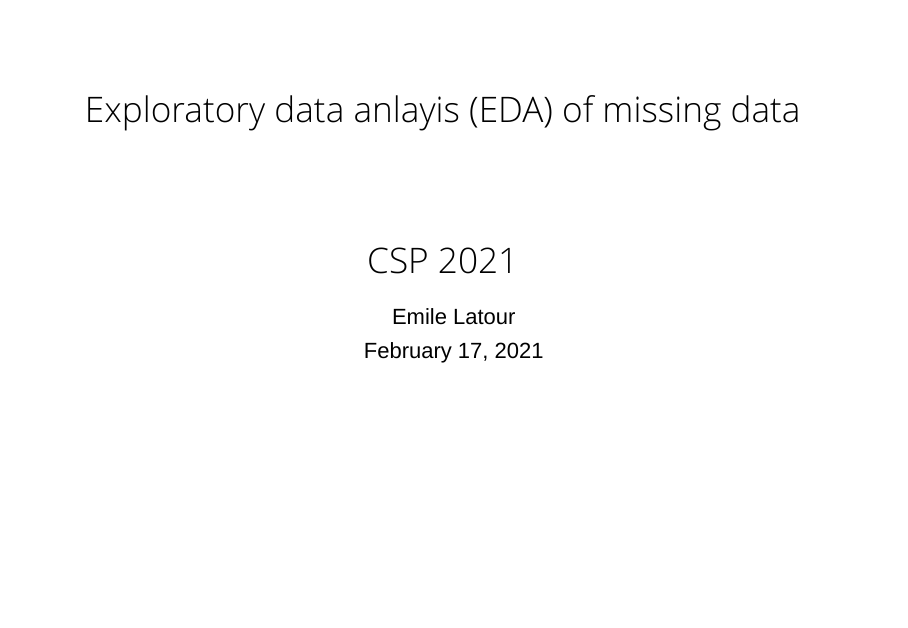
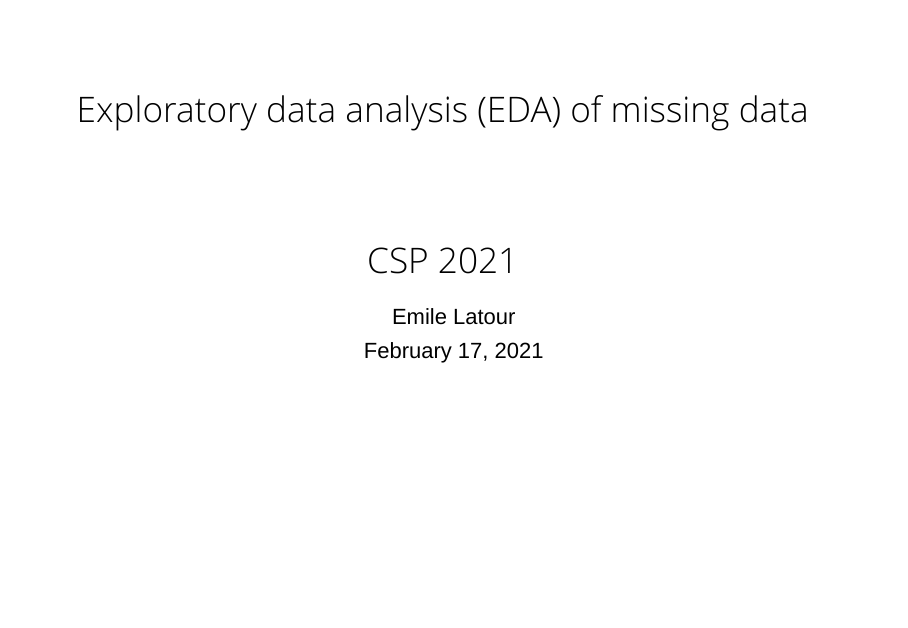
Before and after one commit to emilelatour/CSP-2021-missing-data, an R Markdown document (code/eda-for-missing-data.Rmd): the whole page. The pictures show the output file code/eda-for-missing-data.html that the author committed with the source, opened offline.

Commit message:
Fix a typo

```diff
--- a/code/eda-for-missing-data.Rmd
+++ b/code/eda-for-missing-data.Rmd
@@ -1,5 +1,5 @@
 ---
-title: "Exploratory data anlayis (EDA) of missing data"
+title: "Exploratory data analysis (EDA) of missing data"
 subtitle: "CSP 2021"
 author: "Emile Latour"
 date: "February 17, 2021"
```
Also changed, not shown: code/eda-for-missing-data.html.
